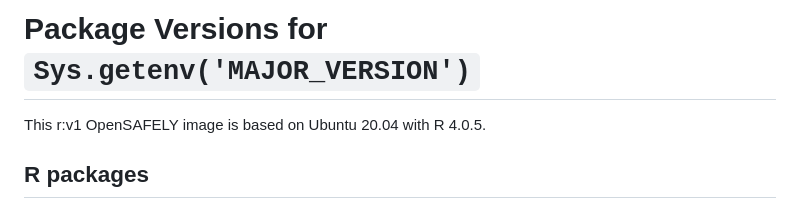
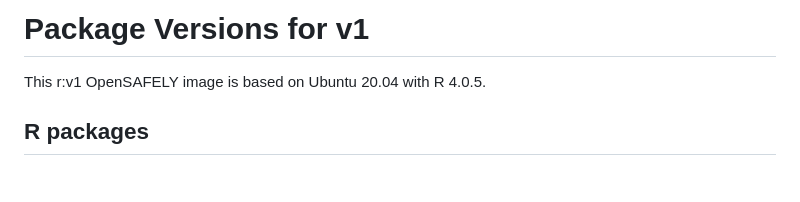
Before and after one commit to opensafely-core/r-docker, a Markdown page: v1/packages.md, the part around the change. Drawn GitHub-style; blank space fills up the shorter version.

Commit message:
just render v1

```diff
--- a/v1/packages.md
+++ b/v1/packages.md
@@ -1,4 +1,4 @@
-Package Versions for `Sys.getenv('MAJOR_VERSION')`
+Package Versions for v1
 ================
 
 This r:v1 OpenSAFELY image is based on Ubuntu 20.04 with R 4.0.5.
```
